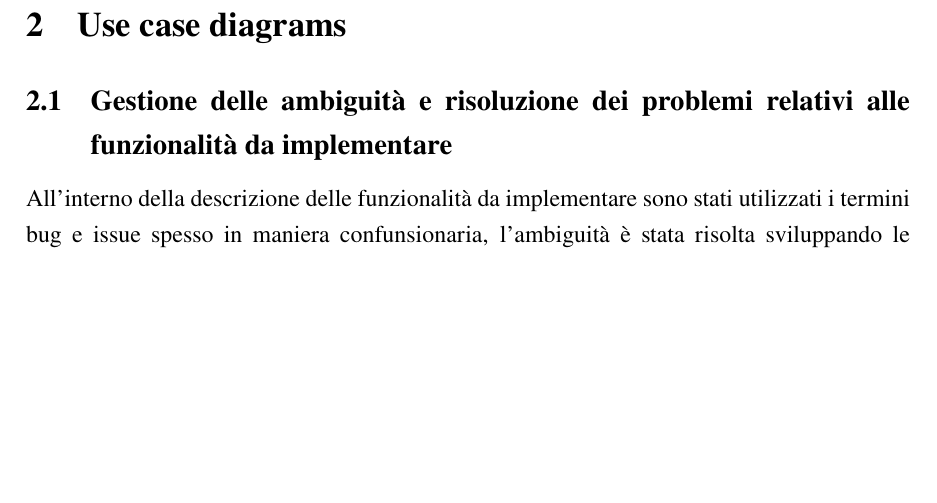
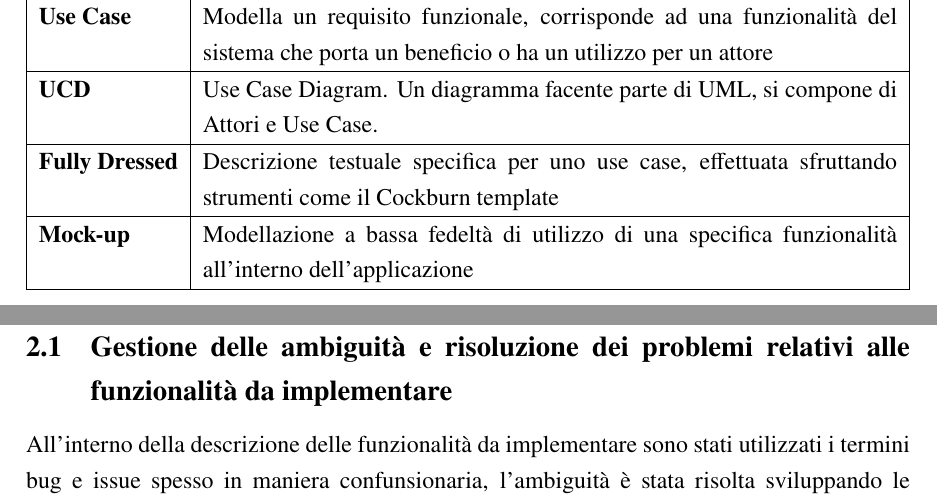
Before and after one commit to xFireFox27/BugBoard26-INGSW2526_015, a LaTeX document (Documentazione/main.tex, which reads Documentazione/src/inputs/Glossario.tex): part of page 4 of 17 before the commit and two parts of pages 5 and 6 of 20 after it, the two joined at a grey line, cut at the place of the change, the shorter picture padded with empty space. Compiled offline with pdfLaTeX.

Commit message:
Aggiunte al glossario, aggiunto mock-up

```diff
--- a/Documentazione/src/inputs/Glossario.tex
+++ b/Documentazione/src/inputs/Glossario.tex
@@ -29,7 +38,25 @@
+\begin{table}[H]
+\begin{tabularx}{\textwidth}{|l|X|}
+    \hline
+    \textbf{To Do} & L'issue è presente in lista e ancora nessuno a iniziato a lavorarci. \\
+    \hline
+    \textbf{In Progress} & Un utente sta lavorando alla risoluzione dell'issue. \\
+    \hline
+    \textbf{Done} & L'issue è stata risolta. \\
+    \hline
+    \textbf{Archived} & l'issue è stata archiviata, questa sarà visualizzabile da un amministratore in una sezione dedicata. \\
     \hline
     \textbf{Assegnatario} & L'utente responsabile della gestione di una specifica issue. \\
     \hline
     \textbf{Bug} & Un difetto o un errore nel software che causa un comportamento imprevisto o indesiderato. \\
     \hline
-
+    \textbf{Use Case} & Modella un requisito funzionale, corrisponde ad una funzionalità del sistema che porta un beneficio o ha un utilizzo per un attore \\
+    \hline
+    \textbf{UCD} & Use Case Diagram. Un diagramma facente parte di UML, si compone di Attori e Use Case. \\
+    \hline
+    \textbf{Fully Dressed} & Descrizione testuale specifica per uno use case, effettuata sfruttando strumenti come il Cockburn template \\
+    \hline
+    \textbf{Mock-up} & Modellazione a bassa fedeltà di utilizzo di una specifica funzionalità all'interno dell'applicazione \\
+    \hline
 \end{tabularx}
+\end{table}
```
Also changed, not shown: Documentazione/main.tex (+4 -1 lines), Documentazione/src/inputs/Cockburn.tex (+1 -1 lines), Documentazione/src/inputs/Mockup.tex (added, +6 -0 lines), Documentazione/src/inputs/UseCaseDiagrams.tex (+0 -5 lines), Documentazione/main.pdf, Documentazione/src/Mock-up/Mock-up.png (added), Documentazione/src/inputs/Glossario.tex (21 more changed lines), 8 other files.
